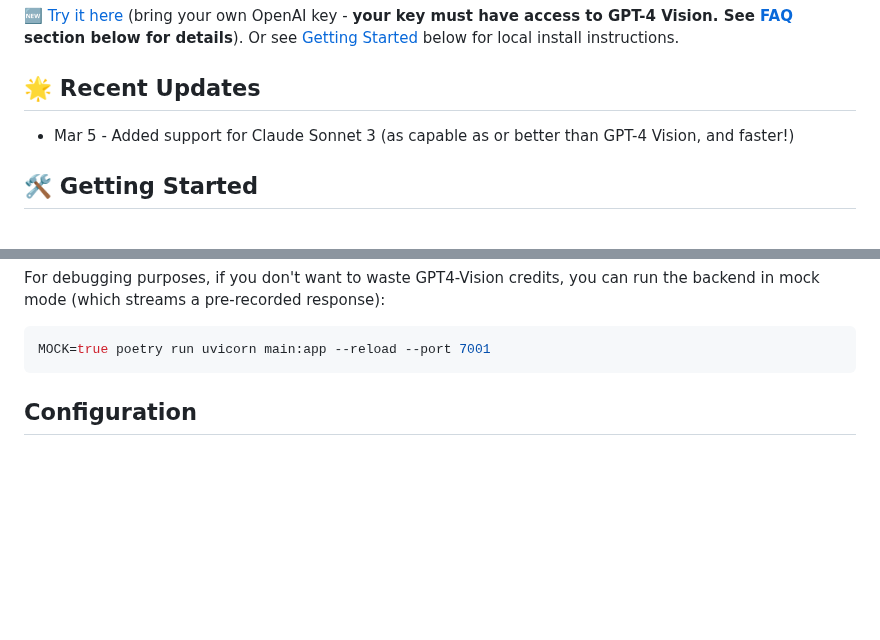
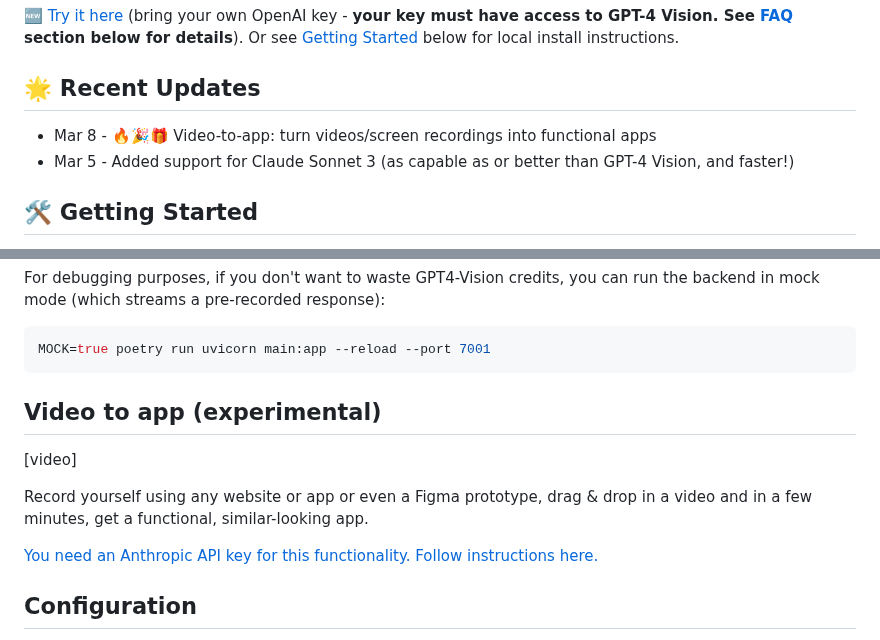
Before and after one commit to abi/screenshot-to-code, a Markdown page: README.md, 2 parts joined by grey strips. Drawn GitHub-style; blank space fills up the shorter version.

Commit message:
add information about Video to app

````diff
--- a/README.md
+++ b/README.md
@@ -16,6 +16,7 @@ See the [Examples](#-examples) section below for more demos.
 
 ## 🌟 Recent Updates
 
+- Mar 8 - 🔥🎉🎁 Video-to-app: turn videos/screen recordings into functional apps
 - Mar 5 - Added support for Claude Sonnet 3 (as capable as or better than GPT-4 Vision, and faster!)
 
 ## 🛠 Getting Started
@@ -49,6 +50,14 @@ For debugging purposes, if you don't want to waste GPT4-Vision credits, you can
 ```bash
 MOCK=true poetry run uvicorn main:app --reload --port 7001
 ```
+
+## Video to app (experimental)
+
+[video]
+
+Record yourself using any website or app or even a Figma prototype, drag & drop in a video and in a few minutes, get a functional, similar-looking app.
+
+[You need an Anthropic API key for this functionality. Follow instructions here.](https://github.com/abi/screenshot-to-code/blob/main/blog/video-to-app.md)
 
 ## Configuration
 
````
